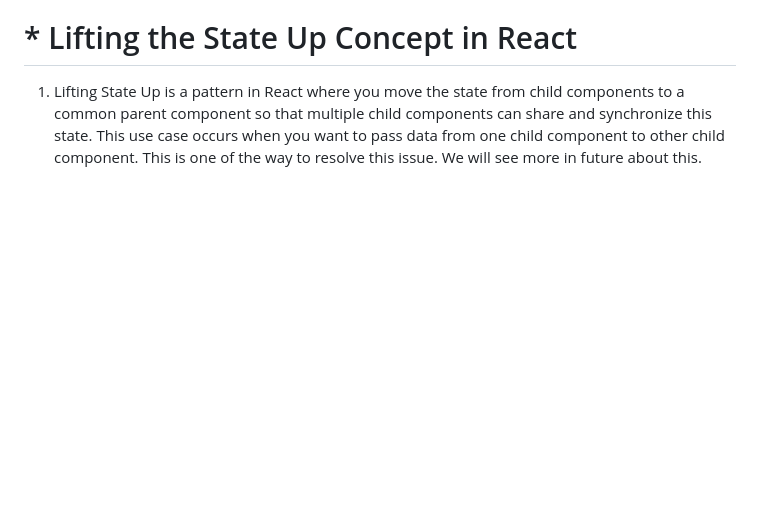
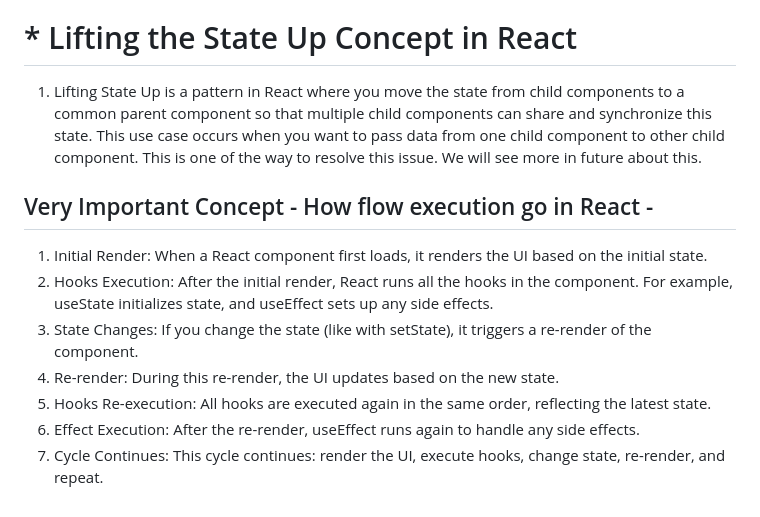
Before and after one commit to vinayking01/React, a Markdown page: lecture5(State and hooks)/README.md, the part around the change. Drawn GitHub-style; blank space fills up the shorter version.

Commit message:
floe execution in react

```diff
--- a/lecture5(State and hooks)/README.md
+++ b/lecture5(State and hooks)/README.md
@@ -43,3 +43,13 @@ ex - const userCount = user.length ;
 
 # * Lifting the State Up Concept in React
 1. Lifting State Up is a pattern in React where you move the state from child components to a common parent component so that multiple child components can share and synchronize this state. This use case occurs when you want to pass data from one child component to other child component. This is one of the way to resolve this issue. We will see more in future about this.
+
+
+## Very Important Concept - How flow execution go in React -
+1. Initial Render: When a React component first loads, it renders the UI based on the initial state.
+2. Hooks Execution: After the initial render, React runs all the hooks in the component. For example, useState initializes state, and useEffect sets up any side effects.
+3. State Changes: If you change the state (like with setState), it triggers a re-render of the component.
+4. Re-render: During this re-render, the UI updates based on the new state.
+5. Hooks Re-execution: All hooks are executed again in the same order, reflecting the latest state.
+6. Effect Execution: After the re-render, useEffect runs again to handle any side effects.
+7. Cycle Continues: This cycle continues: render the UI, execute hooks, change state, re-render, and repeat.
```
